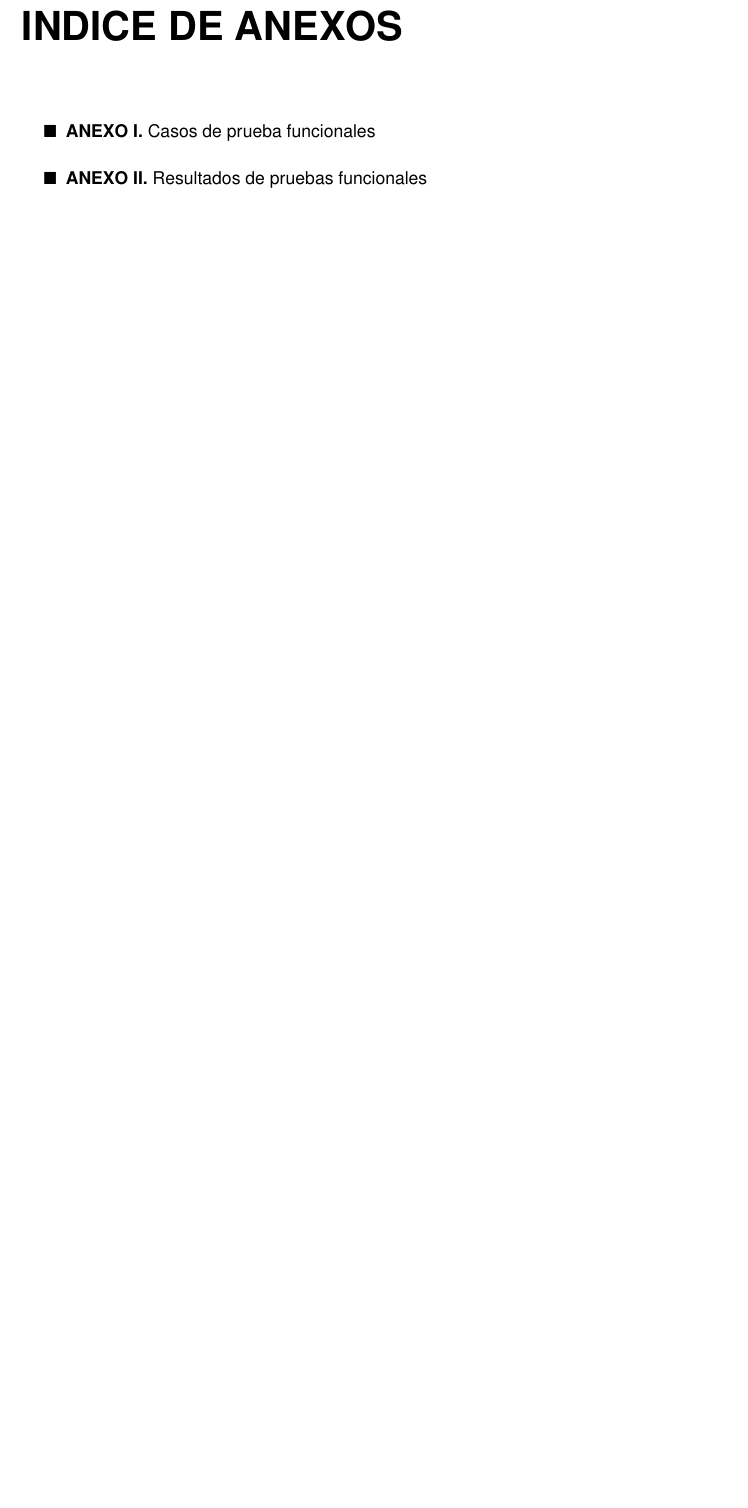
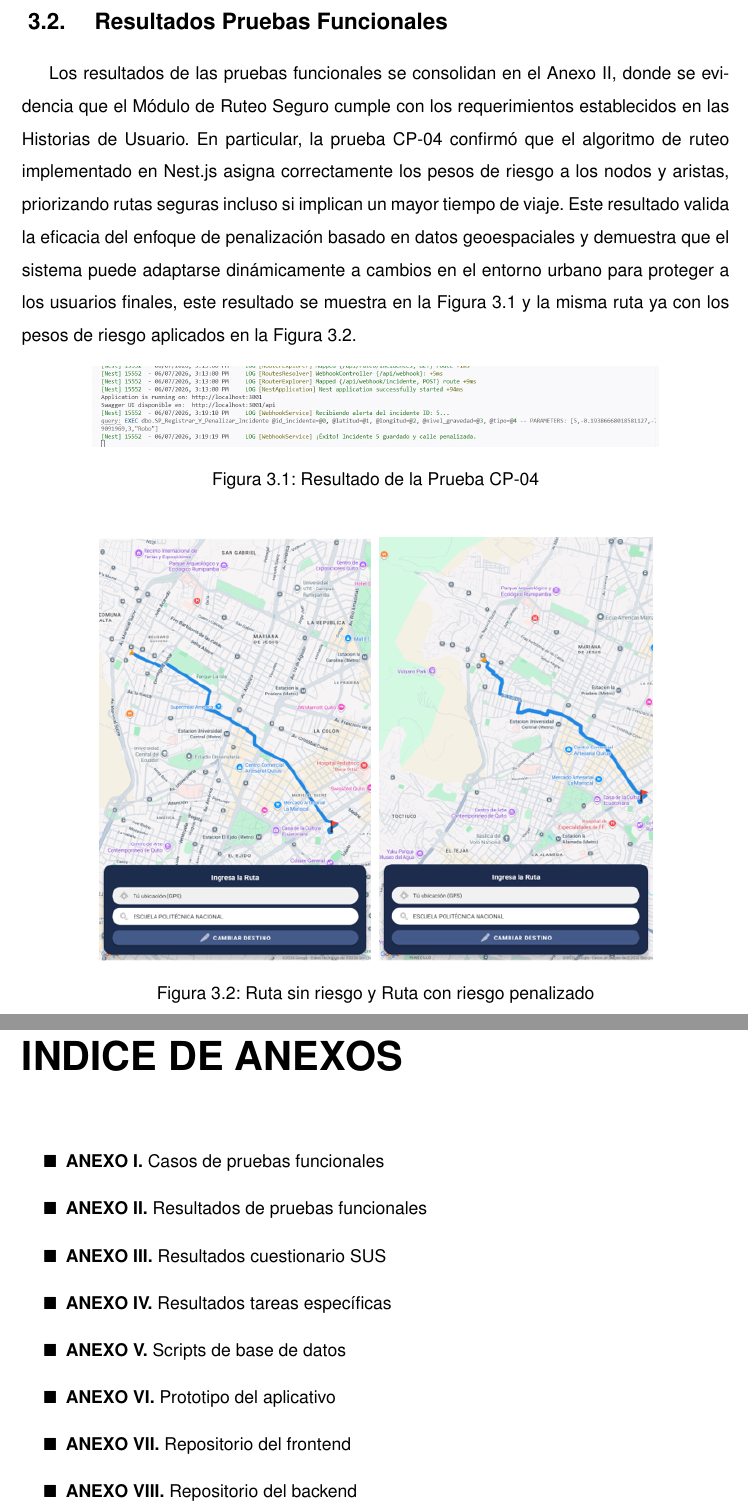
Before and after one commit to ErickxBa/TIC_MODULO_RUTEO_SEGURO, a LaTeX thesis (01Principal/main.tex, which reads 04Sections/03ContentOfDocument/03Chapter/03-01-Section.tex, 04Sections/05Annexes/00-Annexes.tex): part of page 98 of 98 before the commit and two parts of pages 81 and 99 of 99 after it, the two joined at a grey line, cut at the place of the change, the shorter picture padded with empty space. Compiled offline with pdfLaTeX.

Commit message:
Detalles en Anexos y en Pruebas Funcionales

```diff
--- a/04Sections/03ContentOfDocument/03Chapter/03-01-Section.tex
+++ b/04Sections/03ContentOfDocument/03Chapter/03-01-Section.tex
@@ -41,6 +40,23 @@ El algoritmo de ruteo discrimina el Camino 1 debido a su alta ponderación de ri
 El servicio en Nest.js calculó la ruta penalizando correctamente las zonas de riesgo. El GeoJSON devuelto correspondió al Camino 2. \\ \hline
 
 \end{longtable}
+
+\section{Resultados Pruebas Funcionales}
+Los resultados de las pruebas funcionales se consolidan en el Anexo \ref{anexo:resultados-pruebas-funcionales}, donde se evidencia que el Módulo de Ruteo Seguro cumple con los requerimientos establecidos en las Historias de Usuario. En particular, la prueba CP-04 confirmó que el algoritmo de ruteo implementado en Nest.js asigna correctamente los pesos de riesgo a los nodos y aristas, priorizando rutas seguras incluso si implican un mayor tiempo de viaje. Este resultado valida la eficacia del enfoque de penalización basado en datos geoespaciales y demuestra que el sistema puede adaptarse dinámicamente a cambios en el entorno urbano para proteger a los usuarios finales, este resultado se muestra en la Figura \ref{fig:prueba04_resultado} y la misma ruta ya con los pesos de riesgo aplicados en la Figura \ref{fig:prueba04_resultado_ruta}.
+
+\begin{figure}[H]
+\centering
+\includegraphics[width=0.8\textwidth]{../02Figures/03Chapter/Prueba04.png}
+\caption{Resultado de la Prueba CP-04}
+\label{fig:prueba04_resultado}
+\end{figure}
+
+\begin{figure}[H]
+\centering
+\includegraphics[width=0.8\textwidth]{../02Figures/03Chapter/Prueba04_ruta.png}
+\caption{Ruta sin riesgo y Ruta con riesgo penalizado}
+\label{fig:prueba04_resultado_ruta}
+\end{figure}
 
 \section{Pruebas de Usabilidad}
 En este apartado se especifican las pruebas de usabilidad que tienen como objetivo evaluar la tasa de éxito, el número de errores y la satisfacción respectiva cuando los usuarios interactúan con la aplicación, detectando oportunidades de mejora en la interfaz gráfica y en la experiencia del usuario y asegura que el producto final no solo sea funcionalmente correcto, sino también intuitivo y agradable de usar.
--- a/04Sections/05Annexes/00-Annexes.tex
+++ b/04Sections/05Annexes/00-Annexes.tex
@@ -11,9 +11,27 @@
 \begin{itemize}
   \phantomsection
   \refstepcounter{chapter}\label{anexo:casos-de-prueba}
-  \item \textbf{ANEXO \thechapter.} \href{https://github.com/ErickxBa/TIC_MODULO_RUTEO_SEGURO/tree/main/Anexos/CasosDePrueba}{Casos de prueba funcionales}
+  \item \textbf{ANEXO \thechapter.} \href{https://github.com/Tic-Alertify/Alertify_Ruteo_Seguro/tree/main/docs/Pruebas-Funcionales/CasosDePrueba}{Casos de pruebas funcionales}
   \phantomsection
   \refstepcounter{chapter}\label{anexo:resultados-pruebas-funcionales}
-  \item \textbf{ANEXO \thechapter.} \href{https://github.com/ErickxBa/TIC_MODULO_RUTEO_SEGURO/tree/main/Anexos/ResultadosPruebasFuncionales}{Resultados de pruebas funcionales}
+  \item \textbf{ANEXO \thechapter.} \href{https://github.com/Tic-Alertify/Alertify_Ruteo_Seguro/tree/main/docs/Pruebas-Funcionales/ResultadosPruebasFuncionales}{Resultados de pruebas funcionales}
+  \phantomsection
+  \refstepcounter{chapter}\label{anexo:resultados-sus}
+  \item \textbf{ANEXO \thechapter.} \href{https://github.com/Tic-Alertify/Alertify_Ruteo_Seguro/blob/main/docs/Pruebas-Usabilidad/Cuestionario_SUS.xlsx}{Resultados cuestionario SUS}
+  \phantomsection
+  \refstepcounter{chapter}\label{anexo:resultados-tareas-especificas}
+  \item \textbf{ANEXO \thechapter.} \href{https://github.com/Tic-Alertify/Alertify_Ruteo_Seguro/blob/main/docs/Pruebas-Usabilidad/Tareas_Especificas.xlsx}{Resultados tareas específicas}
+  \phantomsection
+  \refstepcounter{chapter}\label{anexo:scripts-base-datos}
+  \item \textbf{ANEXO \thechapter.} \href{https://github.com/Tic-Alertify/Alertify_Ruteo_Seguro/tree/main/docs/Script-BDD}{Scripts de base de datos}
+  \phantomsection
+  \refstepcounter{chapter}\label{anexo:prototipo}
+  \item \textbf{ANEXO \thechapter.} \href{https://github.com/Tic-Alertify/Alertify_Ruteo_Seguro/tree/main/docs/Prototipado}{Prototipo del aplicativo}
+  \phantomsection
+  \refstepcounter{chapter}\label{anexo:frontend}
+  \item \textbf{ANEXO \thechapter.} \href{https://github.com/Tic-Alertify/Alertify_Ruteo_Seguro/tree/main/frontend}{Repositorio del frontend}
+  \phantomsection
+  \refstepcounter{chapter}\label{anexo:backend}
+  \item \textbf{ANEXO \thechapter.} \href{https://github.com/Tic-Alertify/Alertify_Ruteo_Seguro/tree/main/backend}{Repositorio del backend}
 \end{itemize}
 }
```
Also changed, not shown: 04Sections/03ContentOfDocument/01Chapter/01-04-Section.tex (+10 -1 lines), 04Sections/04References/bibliography.bib (+24 -0 lines), 02Figures/03Chapter/Prueba04.png (added), 02Figures/03Chapter/Prueba04_ruta.png (added), 04Sections/03ContentOfDocument/03Chapter/03-01-Section.tex (5 more changed lines).
